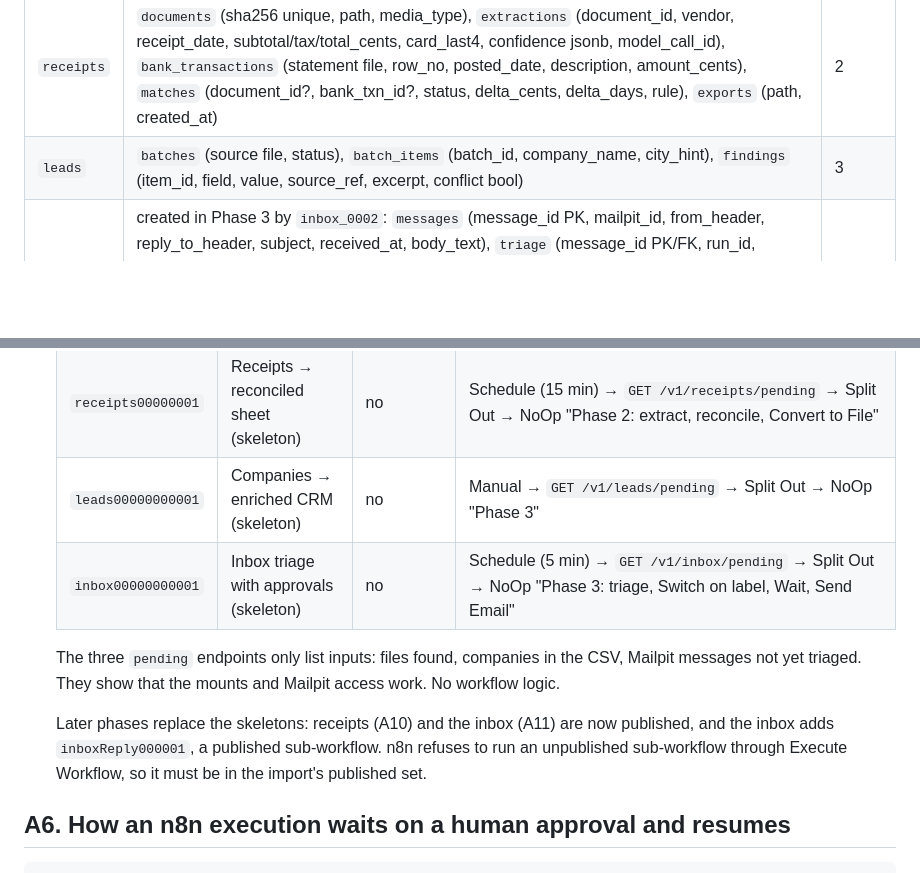
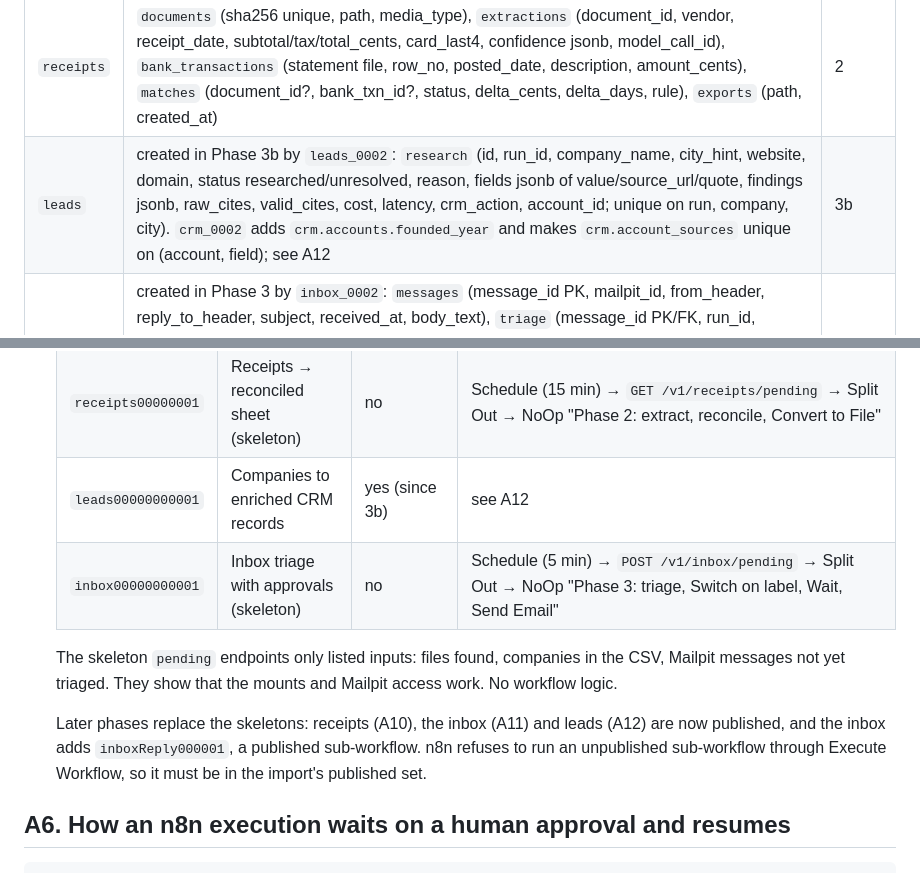
Before and after one commit to AOX-LLC/ops-automation-kit, a Markdown page: docs/architecture.md, 2 parts joined by grey strips. GitHub-like rendering; blank space fills up the shorter version.

```diff
--- a/docs/architecture.md
+++ b/docs/architecture.md
@@ -197,7 +197,7 @@ Money is stored as integer cents. Dates the business sees use `date`; event time
 | Schema | Tables (key columns) | Phase |
 | --- | --- | --- |
 | `receipts` | `documents` (sha256 unique, path, media_type), `extractions` (document_id, vendor, receipt_date, subtotal/tax/total_cents, card_last4, confidence jsonb, model_call_id), `bank_transactions` (statement file, row_no, posted_date, description, amount_cents), `matches` (document_id?, bank_txn_id?, status, delta_cents, delta_days, rule), `exports` (path, created_at) | 2 |
-| `leads` | `batches` (source file, status), `batch_items` (batch_id, company_name, city_hint), `findings` (item_id, field, value, source_ref, excerpt, conflict bool) | 3 |
+| `leads` | created in Phase 3b by `leads_0002`: `research` (id, run_id, company_name, city_hint, website, domain, status researched/unresolved, reason, fields jsonb of value/source_url/quote, findings jsonb, raw_cites, valid_cites, cost, latency, crm_action, account_id; unique on run, company, city). `crm_0002` adds `crm.accounts.founded_year` and makes `crm.account_sources` unique on (account, field); see A12 | 3b |
 | `inbox` | created in Phase 3 by `inbox_0002`: `messages` (message_id PK, mailpit_id, from_header, reply_to_header, subject, received_at, body_text), `triage` (message_id PK/FK, run_id, category, priority, needs_reply, escalate, route, quarantined, injection_reasons jsonb, cost, latency), `drafts` (id, message_id unique FK, run_id, approval_id, to_addr, subject, in_reply_to, body, facts_used, grounding jsonb, reply_to_differs, status, failure_reason, sent_at); see A11 | 3 |
 
 ## A5. Workflows as code: export, import, first boot
@@ -238,12 +238,12 @@ Money is stored as integer cents. Dates the business sees use `date`; event time
   | --- | --- | --- | --- |
   | `kitSmoke00000001` | Kit smoke: approval round-trip | yes | Webhook (header auth) → `POST /v1/runs` → `POST /v1/smoke/classify` (replayed model call) → `POST /v1/approvals` (with `$execution.resumeUrl`) → Wait (on webhook call, 10 min limit) → IF `decision == approved` → Send Email (SMTP → Mailpit) → `POST /v1/runs/{id}/finish` |
   | `receipts00000001` | Receipts → reconciled sheet (skeleton) | no | Schedule (15 min) → `GET /v1/receipts/pending` → Split Out → NoOp "Phase 2: extract, reconcile, Convert to File" |
-  | `leads00000000001` | Companies → enriched CRM (skeleton) | no | Manual → `GET /v1/leads/pending` → Split Out → NoOp "Phase 3" |
-  | `inbox00000000001` | Inbox triage with approvals (skeleton) | no | Schedule (5 min) → `GET /v1/inbox/pending` → Split Out → NoOp "Phase 3: triage, Switch on label, Wait, Send Email" |
+  | `leads00000000001` | Companies to enriched CRM records | yes (since 3b) | see A12 |
+  | `inbox00000000001` | Inbox triage with approvals (skeleton) | no | Schedule (5 min) → `POST /v1/inbox/pending` → Split Out → NoOp "Phase 3: triage, Switch on label, Wait, Send Email" |
 
-  The three `pending` endpoints only list inputs: files found, companies in the CSV, Mailpit messages not yet triaged. They show that the mounts and Mailpit access work. No workflow logic.
+  The skeleton `pending` endpoints only listed inputs: files found, companies in the CSV, Mailpit messages not yet triaged. They show that the mounts and Mailpit access work. No workflow logic.
 
-  Later phases replace the skeletons: receipts (A10) and the inbox (A11) are now published, and the inbox adds `inboxReply000001`, a published sub-workflow. n8n refuses to run an unpublished sub-workflow through Execute Workflow, so it must be in the import's published set.
+  Later phases replace the skeletons: receipts (A10), the inbox (A11) and leads (A12) are now published, and the inbox adds `inboxReply000001`, a published sub-workflow. n8n refuses to run an unpublished sub-workflow through Execute Workflow, so it must be in the import's published set.
 
 ## A6. How an n8n execution waits on a human approval and resumes
 
```
Also changed, not shown: other parts of docs/architecture.md (+56 -0 lines), README.md (+2 -2 lines).
